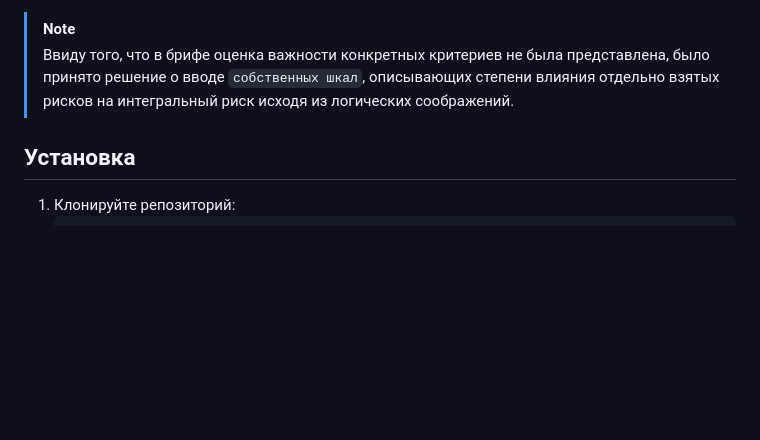
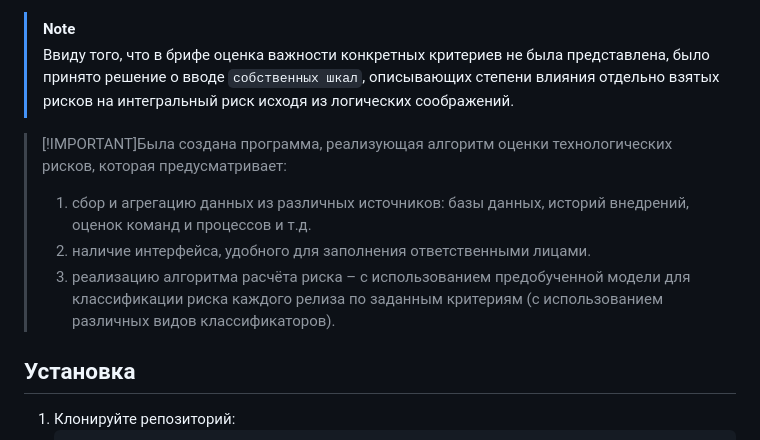
Before and after one commit to SergTa/group_pi_20, a Markdown page: README.md, the part around the change. Drawn GitHub-style; blank space fills up the shorter version.

```diff
--- a/README.md
+++ b/README.md
@@ -9,6 +9,12 @@
 
 > [!NOTE]
 > Ввиду того, что в брифе оценка важности конкретных критериев не была представлена, было принято решение о вводе `собственных шкал`, описывающих степени влияния отдельно взятых рисков на интегральный риск исходя из логических соображений.
+
+
+> [!IMPORTANT]Была создана программа, реализующая алгоритм оценки технологических рисков, которая предусматривает:
+> 1) сбор и агрегацию данных из различных источников: базы данных, историй внедрений, оценок команд и процессов и т.д.
+> 2) наличие интерфейса, удобного для заполнения ответственными лицами.
+> 3) реализацию алгоритма расчёта риска – с использованием предобученной модели для классификации риска каждого релиза по заданным критериям (с использованием различных видов классификаторов).
 
 ## Установка
 
```
